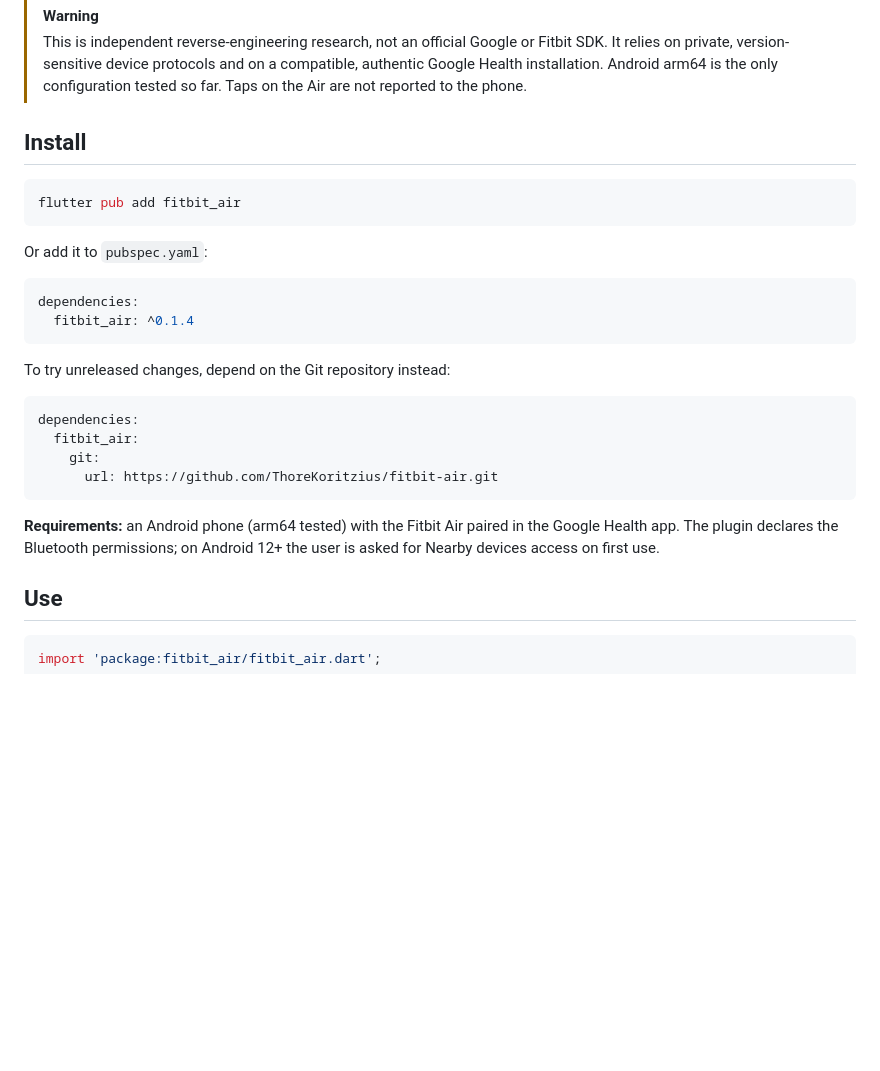
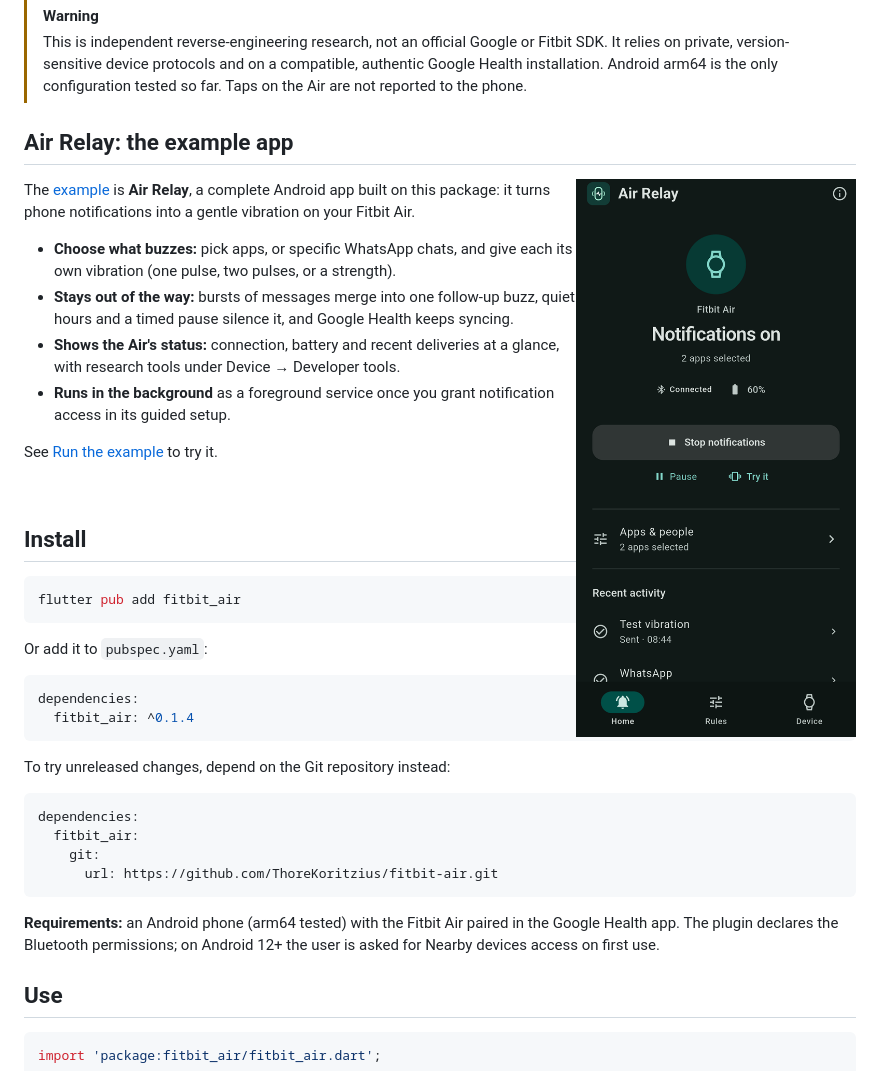
Before and after one commit to Kazuma96550/fitbit-air, a Markdown page: README.md, the part around the change. Rendered like a GitHub page; pictures changed too: doc/images/air-relay-home.png (added); blank space fills up the shorter version.

Commit message:
Introduce the Air Relay example app in the README
Co-Authored-By: Claude Opus 5.5 <noreply@anthropic.com>

```diff
--- a/README.md
+++ b/README.md
@@ -17,6 +17,26 @@ same Android phone in the installed Google Health app.
 > Fitbit SDK. It relies on private, version-sensitive device protocols and on a
 > compatible, authentic Google Health installation. Android arm64 is the only
 > configuration tested so far. Taps on the Air are not reported to the phone.
+
+## Air Relay: the example app
+
+<img src="doc/images/air-relay-home.png" alt="Air Relay home screen showing notifications on, connection and battery status, and recent activity" width="280" align="right">
+
+The [example](example/) is **Air Relay**, a complete Android app built on this
+package: it turns phone notifications into a gentle vibration on your Fitbit Air.
+
+- **Choose what buzzes:** pick apps, or specific WhatsApp chats, and give each
+  its own vibration (one pulse, two pulses, or a strength).
+- **Stays out of the way:** bursts of messages merge into one follow-up buzz,
+  quiet hours and a timed pause silence it, and Google Health keeps syncing.
+- **Shows the Air's status:** connection, battery and recent deliveries at a
+  glance, with research tools under Device → Developer tools.
+- **Runs in the background** as a foreground service once you grant
+  notification access in its guided setup.
+
+See [Run the example](#run-the-example) to try it.
+
+<br clear="right">
 
 ## Install
 
```
